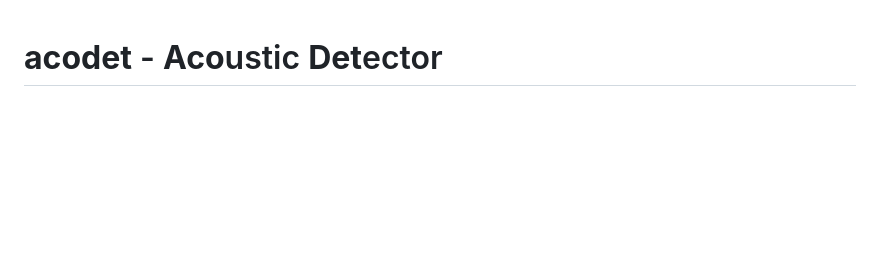
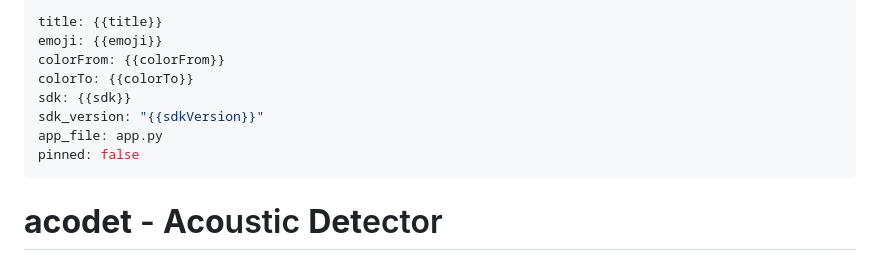
Before and after one commit to vskode/acodet, a Markdown page: README.md, the part around the change. GitHub-like rendering; blank space fills up the shorter version.

Commit message:
modified readme for huggingface

```diff
--- a/README.md
+++ b/README.md
@@ -1,3 +1,14 @@
+---
+title: {{title}}
+emoji: {{emoji}}
+colorFrom: {{colorFrom}}
+colorTo: {{colorTo}}
+sdk: {{sdk}}
+sdk_version: "{{sdkVersion}}"
+app_file: app.py
+pinned: false
+---
+
 # **acodet** - **Aco**ustic **Det**ector
 ## Framework for the **usage** and **training** of acoustic species detectors based on CNN models
 
```
